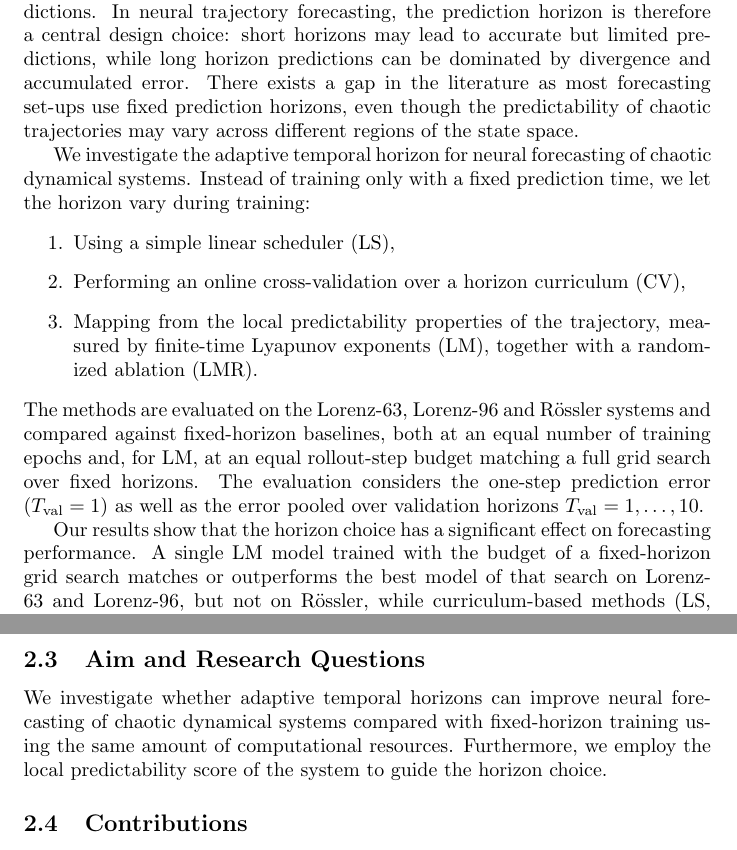
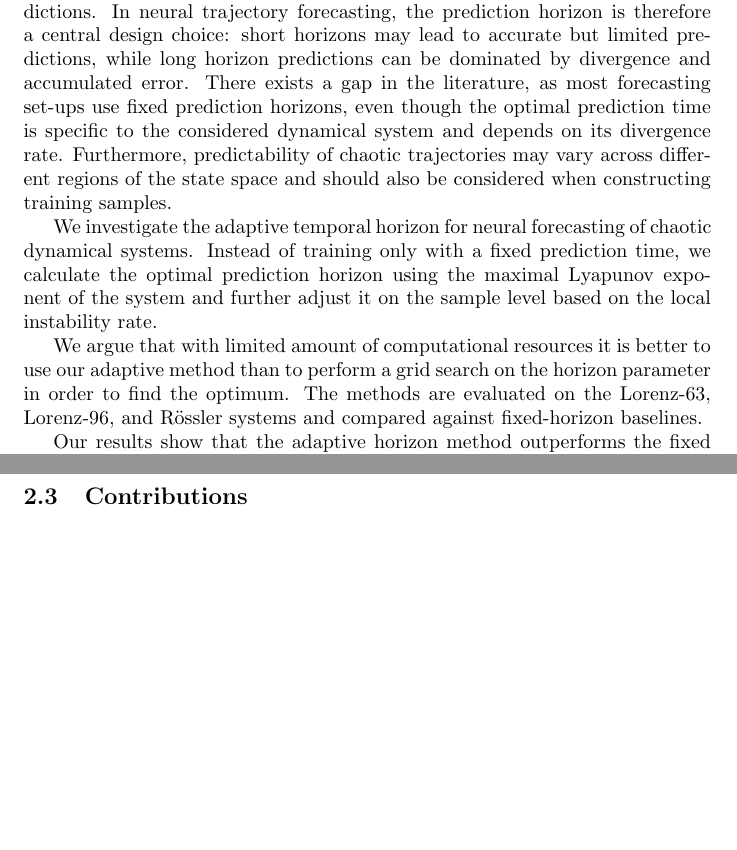
Before and after one commit to lenafiedor/master-thesis, a LaTeX document (main.tex): two parts of pages 1 and 5 of 39 before the commit and two parts of pages 1 and 3 of 38 after it, joined at a grey line, cut so that both start at the same text, the shorter picture padded with empty space. Compiled offline with pdfLaTeX.

Commit message:
fix some comments

```diff
--- a/main.tex
+++ b/main.tex
@@ -15,17 +15,21 @@
 
 \section{Abstract}
 
-Forecasting chaotic dynamical systems is challenging because small differences in initial conditions can grow rapidly, limiting the reliability of long-term predictions. In neural trajectory forecasting, the prediction horizon is therefore a central design choice: short horizons may lead to accurate but limited predictions, while long horizon predictions can be dominated by divergence and accumulated error. There exists a gap in the literature as most forecasting set-ups use fixed prediction horizons, even though the predictability of chaotic trajectories may vary across different regions of the state space.
+Forecasting chaotic dynamical systems is challenging because small differences in initial conditions can grow rapidly, limiting the reliability of long-term predictions. In neural trajectory forecasting, the prediction horizon is therefore a central design choice: short horizons may lead to accurate but limited predictions, while long horizon predictions can be dominated by divergence and accumulated error. There exists a gap in the literature, as most forecasting set-ups use fixed prediction horizons, even though the optimal prediction time is specific to the considered dynamical system and depends on its divergence rate. Furthermore, predictability of chaotic trajectories may vary across different regions of the state space and should also be considered when constructing training samples.
 
-We investigate the adaptive temporal horizon for neural forecasting of chaotic dynamical systems. Instead of training only with a fixed prediction time, we let the horizon vary during training:
-\begin{enumerate}
-    \item Using a simple linear scheduler (LS),
-    \item Performing an online cross-validation over a horizon curriculum (CV),
-    \item Mapping from the local predictability properties of the trajectory, measured by finite-time Lyapunov exponents (LM), together with a randomized ablation (LMR).
-\end{enumerate}
-The methods are evaluated on the Lorenz-63, Lorenz-96 and Rössler systems and compared against fixed-horizon baselines, both at an equal number of training epochs and, for LM, at an equal rollout-step budget matching a full grid search over fixed horizons. The evaluation considers the one-step prediction error ($T_{\mathrm{val}} = 1$) as well as the error pooled over validation horizons $T_{\mathrm{val}} = 1, \dots, 10$.
+We investigate the adaptive temporal horizon for neural forecasting of chaotic dynamical systems. Instead of training only with a fixed prediction time, we calculate the optimal prediction horizon using the maximal Lyapunov exponent of the system and further adjust it on the sample level based on the local instability rate.
 
-Our results show that the horizon choice has a significant effect on forecasting performance. A single LM model trained with the budget of a fixed-horizon grid search matches or outperforms the best model of that search on Lorenz-63 and Lorenz-96, but not on Rössler, while curriculum-based methods (LS, CV) are unreliable and can collapse. Most of the benefit of LM comes from the Lyapunov-based choice of the mean horizon rather than from the sample-wise FTLE assignment. Overall, we demonstrate that treating the prediction horizon as an adaptive component, rather than a fixed experimental parameter, is a promising direction for improving neural forecasting in chaotic dynamical systems.
+We argue that with limited amount of computational resources it is better to use our adaptive method than to perform a grid search on the horizon parameter in order to find the optimum. The methods are evaluated on the Lorenz-63, Lorenz-96, and Rössler systems and compared against fixed-horizon baselines.
+
+% \begin{enumerate}
+%     \item Using a simple linear scheduler (LS),
+%     \item Performing an online cross-validation over a horizon curriculum (CV),
+%     \item Mapping from the local predictability properties of the trajectory, measured by finite-time Lyapunov exponents (LM), together with a randomized ablation (LMR).
+% \end{enumerate}
+
+Our results show that the adaptive horizon method outperforms the fixed grid search under the same computational budget, or when the problem considered poses a forecasting difficulty (?). This difference shrinks when we compare locally the best fixed model with the adaptive model, both trained under the same budget. Most of the benefit of our adaptive method comes from the Lyapunov-based choice of the mean horizon rather than from the sample-wise horizon assignment.
+
+Overall, we demonstrate that treating the prediction horizon as an adaptive component, rather than a fixed experimental parameter, is a promising direction for improving neural forecasting in chaotic dynamical systems.
 
 \newpage
 
@@ -53,6 +53,4 @@ Furthermore, we raise the question of whether adapting the prediction horizon to
-\subsection{Aim and Research Questions}
-
-We investigate whether adaptive temporal horizons can improve neural forecasting of chaotic dynamical systems compared with fixed-horizon training using the same amount of computational resources. Furthermore, we employ the local predictability score of the system to guide the horizon choice.
+Furthermore, we ask whether adapting the prediction horizon to the local dynamics of the system can provide a suitable training signal for neural forecasting models. We extend our theory by mapping the local predictability of the trajectory, measured in finite-time Lyapunov exponents (FTLEs), to the temporal horizon.
 
 \subsection{Contributions}
 
```
Also changed, not shown: main.tex (22 more changed lines).
